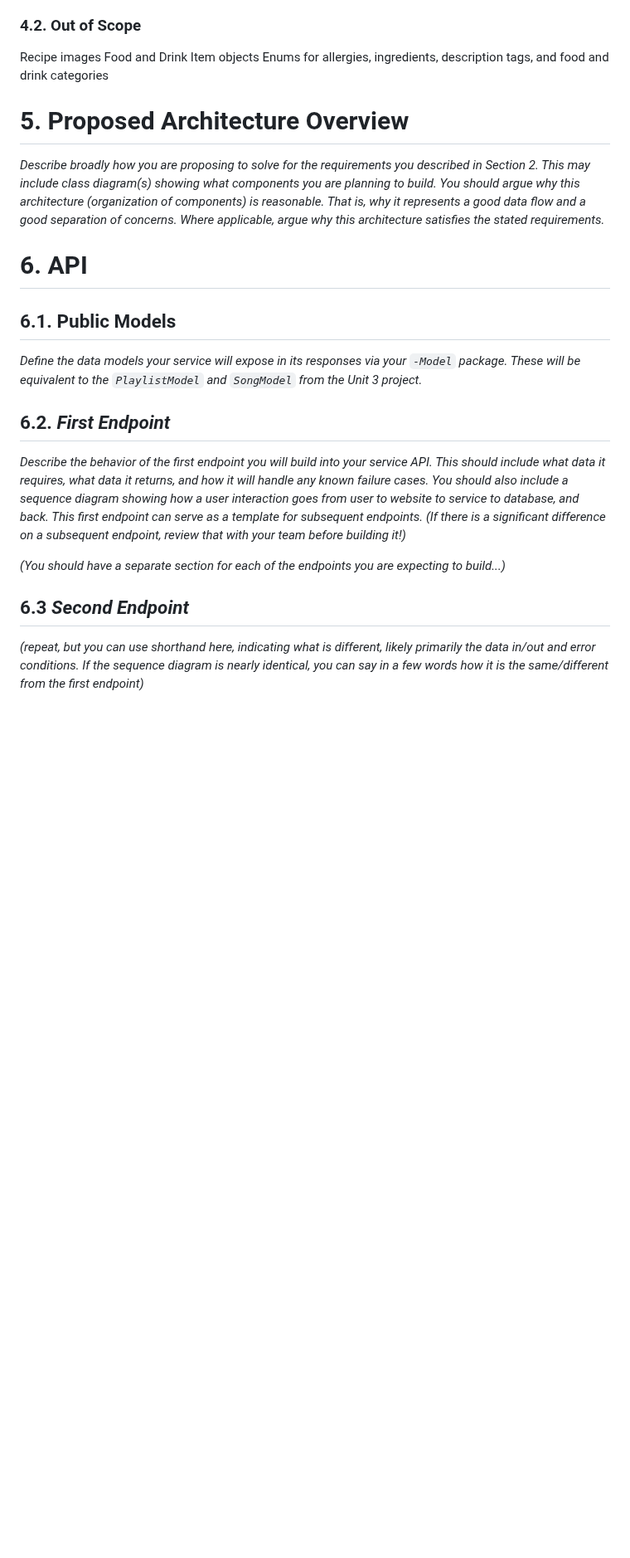
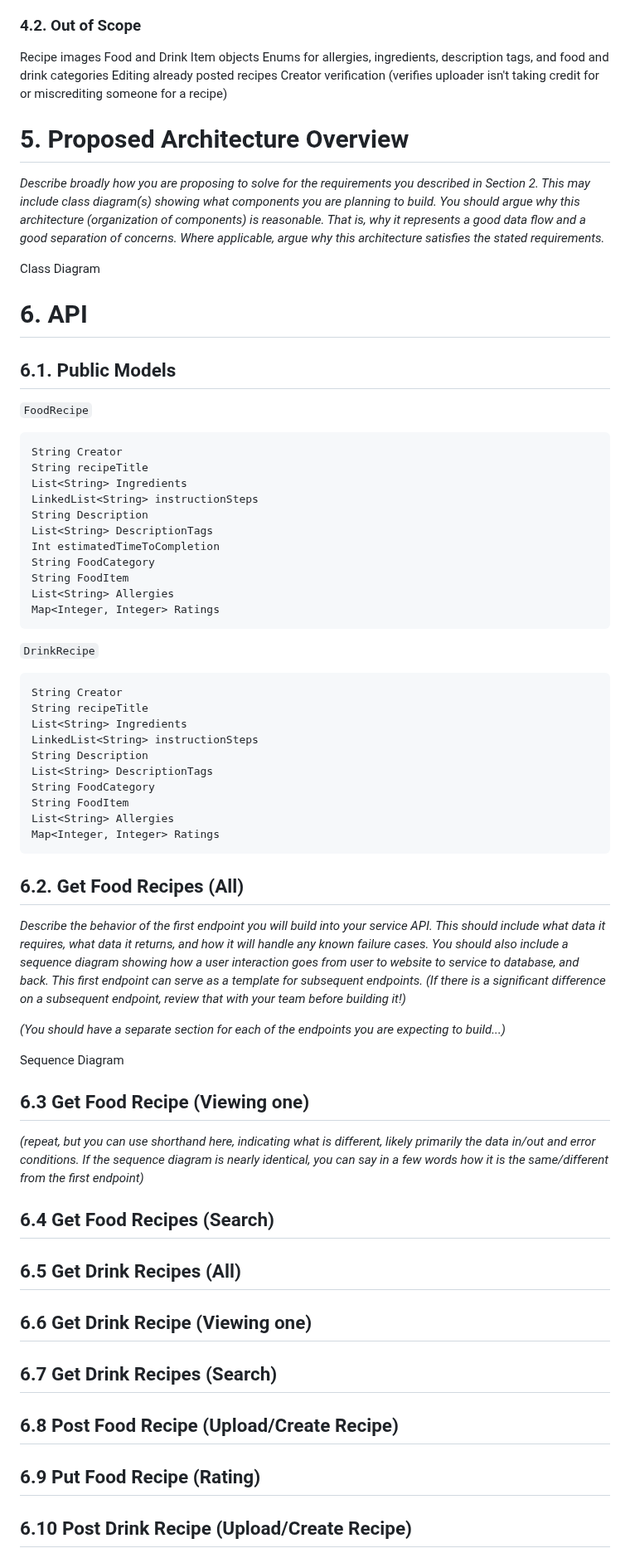
Before and after one commit to cfowler02/TheCookBook, a Markdown page: resources/design-document.md, the part around one of its changes. Shown at 83% size. Rendered like a GitHub page; blank space fills up the shorter version.

````diff
--- a/resources/design-document.md
+++ b/resources/design-document.md
@@ -57,23 +57,73 @@ Search for a food or drink recipe
 Recipe images
 Food and Drink Item objects
 Enums for allergies, ingredients, description tags, and food and drink categories
+Editing already posted recipes
+Creator verification (verifies uploader isn't taking credit for or miscrediting someone for a recipe)
 
 # 5. Proposed Architecture Overview
 
 _Describe broadly how you are proposing to solve for the requirements you described in Section 2. This may include class diagram(s) showing what components you are planning to build. You should argue why this architecture (organization of components) is reasonable. That is, why it represents a good data flow and a good separation of concerns. Where applicable, argue why this architecture satisfies the stated requirements._
 
+Class Diagram
+
 # 6. API
 
 ## 6.1. Public Models
 
-_Define the data models your service will expose in its responses via your *`-Model`* package. These will be equivalent to the *`PlaylistModel`* and *`SongModel`* from the Unit 3 project._
+`FoodRecipe`
+```
+String Creator
+String recipeTitle
+List<String> Ingredients
+LinkedList<String> instructionSteps
+String Description
+List<String> DescriptionTags
+Int estimatedTimeToCompletion
+String FoodCategory
+String FoodItem
+List<String> Allergies
+Map<Integer, Integer> Ratings
+```
 
-## 6.2. _First Endpoint_
+`DrinkRecipe`
+```
+String Creator
+String recipeTitle
+List<String> Ingredients
+LinkedList<String> instructionSteps
+String Description
+List<String> DescriptionTags
+String FoodCategory
+String FoodItem
+List<String> Allergies
+Map<Integer, Integer> Ratings
+```
+
+## 6.2. Get Food Recipes (All)
 
 _Describe the behavior of the first endpoint you will build into your service API. This should include what data it requires, what data it returns, and how it will handle any known failure cases. You should also include a sequence diagram showing how a user interaction goes from user to website to service to database, and back. This first endpoint can serve as a template for subsequent endpoints. (If there is a significant difference on a subsequent endpoint, review that with your team before building it!)_
 
 _(You should have a separate section for each of the endpoints you are expecting to build...)_
 
-## 6.3 _Second Endpoint_
+Sequence Diagram
+
+
+
+## 6.3 Get Food Recipe (Viewing one)
 
 _(repeat, but you can use shorthand here, indicating what is different, likely primarily the data in/out and error conditions. If the sequence diagram is nearly identical, you can say in a few words how it is the same/different from the first endpoint)_
+
+## 6.4 Get Food Recipes (Search)
+
+## 6.5 Get Drink Recipes (All)
+
+## 6.6 Get Drink Recipe (Viewing one)
+
+## 6.7 Get Drink Recipes (Search)
+
+## 6.8 Post Food Recipe (Upload/Create Recipe)
+
+## 6.9 Put Food Recipe (Rating)
+
+## 6.10 Post Drink Recipe (Upload/Create Recipe)
+
````
Also changed, not shown: other parts of resources/design-document.md (+5 -0 lines).
